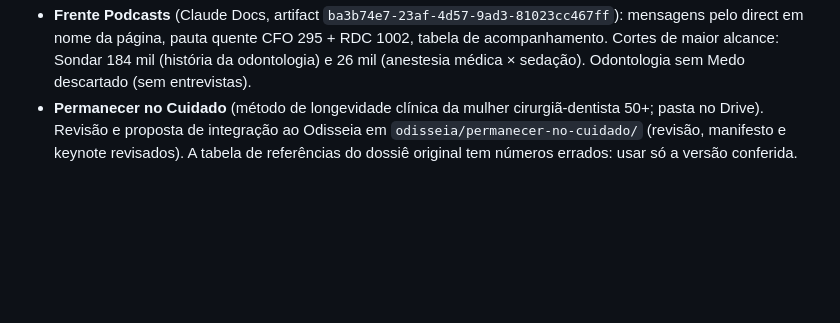
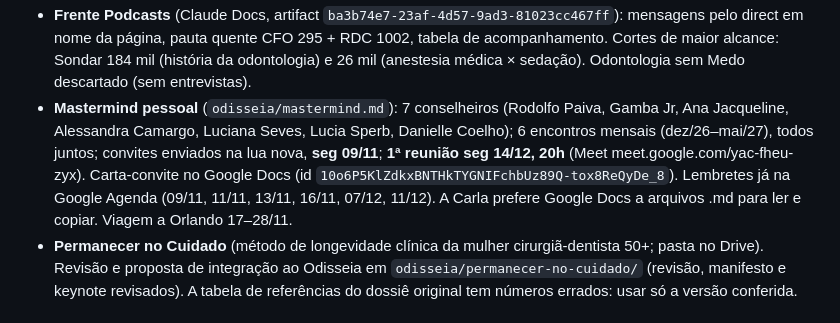
Before and after one commit to gruponitroodontologia-png/elo-vital, a Markdown page: CLAUDE.md, the part around the change. Drawn GitHub-style; blank space fills up the shorter version.

Commit message:
Memória: registra o mastermind (conselheiros, datas e documentos)
Co-Authored-By: Claude Opus 5.5 <noreply@anthropic.com>
Claude-Session: https://claude.ai/code/session_01MYEGXJLXsc1CngBgTvfukz

```diff
--- a/CLAUDE.md
+++ b/CLAUDE.md
@@ -139,6 +139,14 @@ Doc (Claude Docs): "Guia Interno Nitro de Vendas e Sedução"
   página, pauta quente CFO 295 + RDC 1002, tabela de acompanhamento.
   Cortes de maior alcance: Sondar 184 mil (história da odontologia) e 26 mil
   (anestesia médica × sedação). Odontologia sem Medo descartado (sem entrevistas).
+- **Mastermind pessoal** (`odisseia/mastermind.md`): 7 conselheiros (Rodolfo
+  Paiva, Gamba Jr, Ana Jacqueline, Alessandra Camargo, Luciana Seves, Lucia
+  Sperb, Danielle Coelho); 6 encontros mensais (dez/26–mai/27), todos juntos;
+  convites enviados na lua nova, **seg 09/11**; **1ª reunião seg 14/12, 20h**
+  (Meet meet.google.com/yac-fheu-zyx). Carta-convite no Google Docs (id
+  `10o6P5KlZdkxBNTHkTYGNIFchbUz89Q-tox8ReQyDe_8`). Lembretes já na Google
+  Agenda (09/11, 11/11, 13/11, 16/11, 07/12, 11/12). A Carla prefere Google
+  Docs a arquivos .md para ler e copiar. Viagem a Orlando 17–28/11.
 - **Permanecer no Cuidado** (método de longevidade clínica da mulher
   cirurgiã-dentista 50+; pasta no Drive). Revisão e proposta de integração ao
   Odisseia em `odisseia/permanecer-no-cuidado/` (revisão, manifesto e keynote revisados). A tabela de referências do
```
